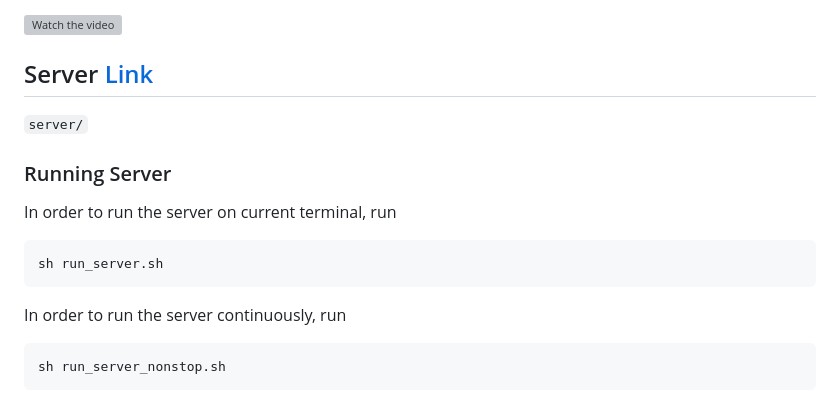
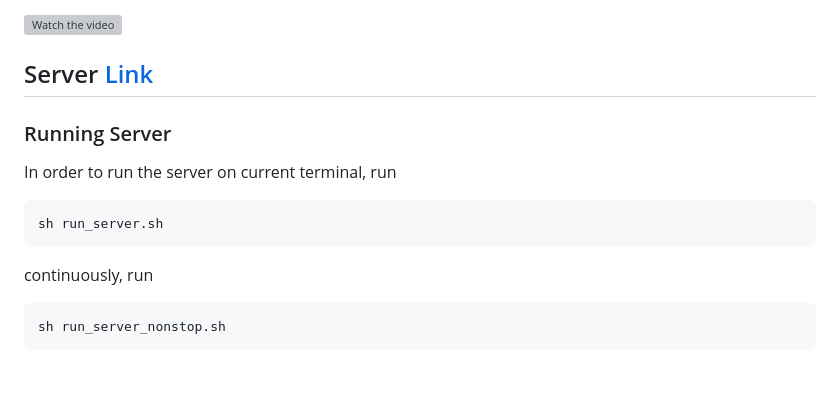
Before and after one commit to dkarakay/ECE513-project, a Markdown page: README.md, the part around one of its changes. Rendered like a GitHub page; blank space fills up the shorter version; grey boxes are pictures that could not be loaded.

Commit message:
Update README and endpoints

````diff
--- a/README.md
+++ b/README.md
@@ -12,7 +12,6 @@
 
 ## Server [Link](http://ec2-3-143-111-57.us-east-2.compute.amazonaws.com:3000/)
 
-`server/`
 
 ### Running Server
 
@@ -22,7 +21,7 @@ In order to run the server on current terminal, run
 sh run_server.sh
 ```
 
-In order to run the server continuously, run
+continuously, run
 
 ```sh
 sh run_server_nonstop.sh
````
Also changed, not shown: other parts of README.md (+38 -20 lines).
